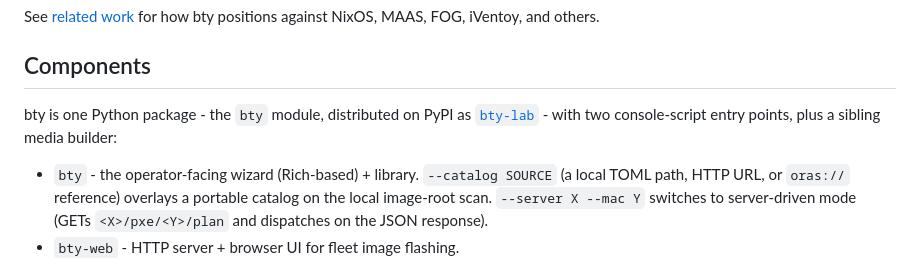
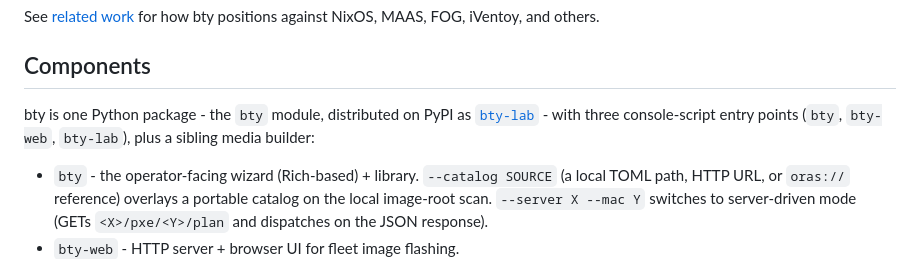
Before and after one commit to safl/bty, a Markdown page: docs/src/overview.md, the part around the change. Rendered like a GitHub page.

Commit message:
docs: overview names three console-script entry points, not two
pyproject.toml [project.scripts] declares ``bty``, ``bty-web``,
and ``bty-lab``; components.md correctly says three. The overview
page is the landing intro so its count is the first number a new
reader sees.

Signed-off-by: Simon A. F. Lund <os@safl.dk>

```diff
--- a/docs/src/overview.md
+++ b/docs/src/overview.md
@@ -55,8 +55,8 @@ FOG, iVentoy, and others.
 ## Components
 
 bty is one Python package - the `bty` module, distributed on PyPI as
-[`bty-lab`](https://pypi.org/project/bty-lab/) - with two console-script
-entry points, plus a sibling media builder:
+[`bty-lab`](https://pypi.org/project/bty-lab/) - with three console-script
+entry points (`bty`, `bty-web`, `bty-lab`), plus a sibling media builder:
 
 - `bty` - the operator-facing wizard (Rich-based) + library.
   ``--catalog SOURCE`` (a local TOML path, HTTP URL, or ``oras://``
```
